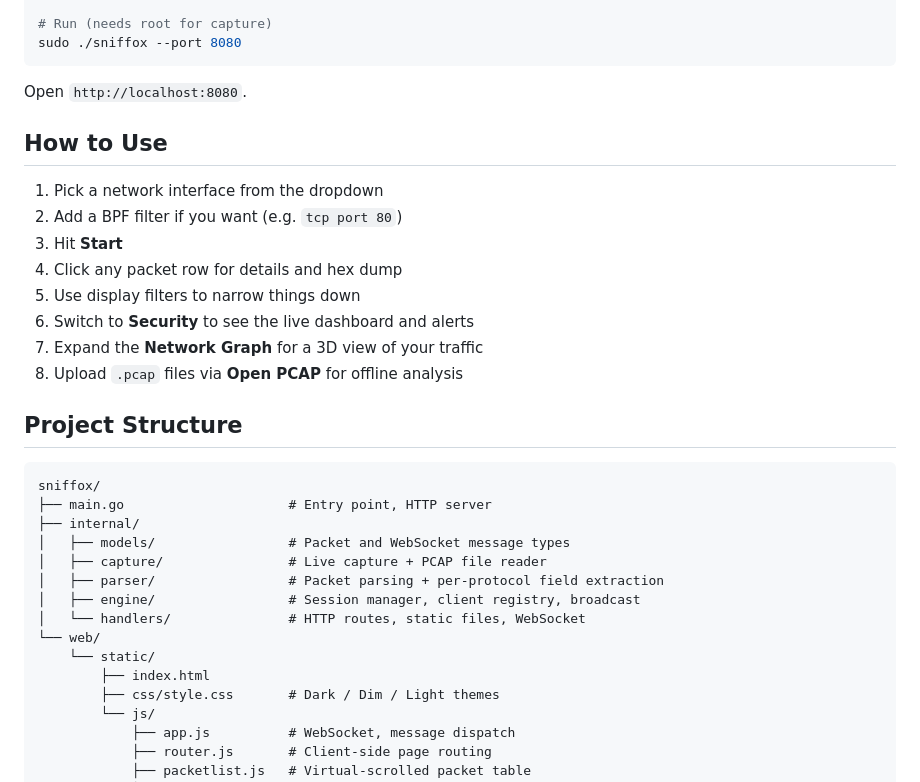
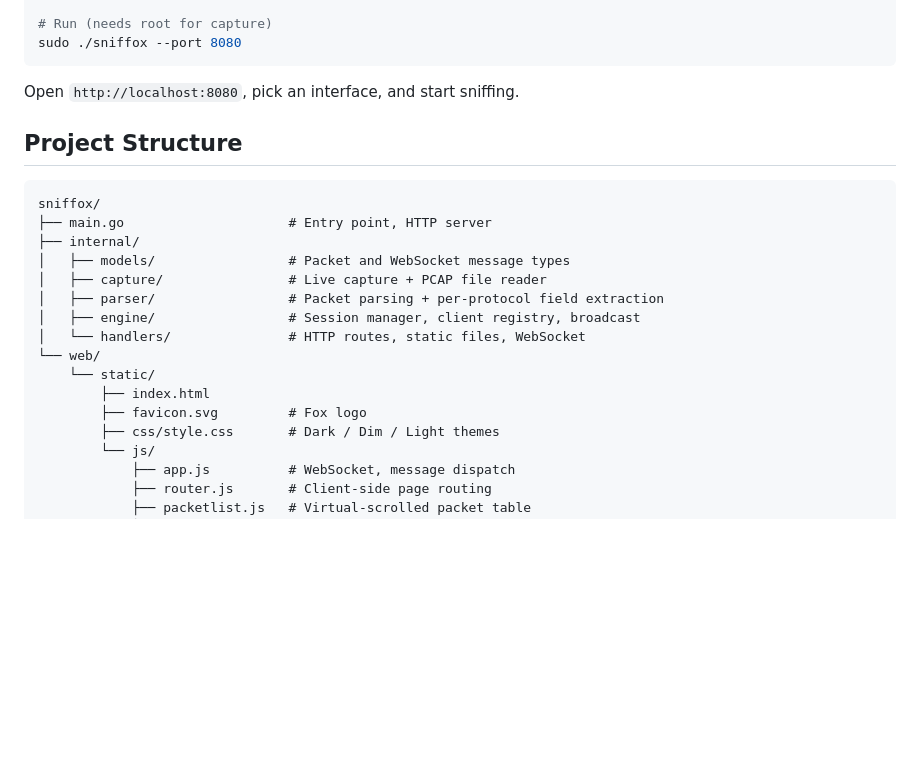
Before and after one commit to Syn2Much/sniffox, a Markdown page: README.md, the part around one of its changes. GitHub-like rendering; blank space fills up the shorter version.

````diff
--- a/README.md
+++ b/README.md
@@ -77,18 +59,7 @@ go build -o sniffox .
 sudo ./sniffox --port 8080
 ```
 
-Open `http://localhost:8080`.
-
-## How to Use
-
-1. Pick a network interface from the dropdown
-2. Add a BPF filter if you want (e.g. `tcp port 80`)
-3. Hit **Start**
-4. Click any packet row for details and hex dump
-5. Use display filters to narrow things down
-6. Switch to **Security** to see the live dashboard and alerts
-7. Expand the **Network Graph** for a 3D view of your traffic
-8. Upload `.pcap` files via **Open PCAP** for offline analysis
+Open `http://localhost:8080`, pick an interface, and start sniffing.
 
 ## Project Structure
 
@@ -104,6 +75,7 @@ sniffox/
 └── web/
     └── static/
         ├── index.html
+        ├── favicon.svg         # Fox logo
         ├── css/style.css       # Dark / Dim / Light themes
         └── js/
             ├── app.js          # WebSocket, message dispatch
````
Also changed, not shown: other parts of README.md (+33 -51 lines).
